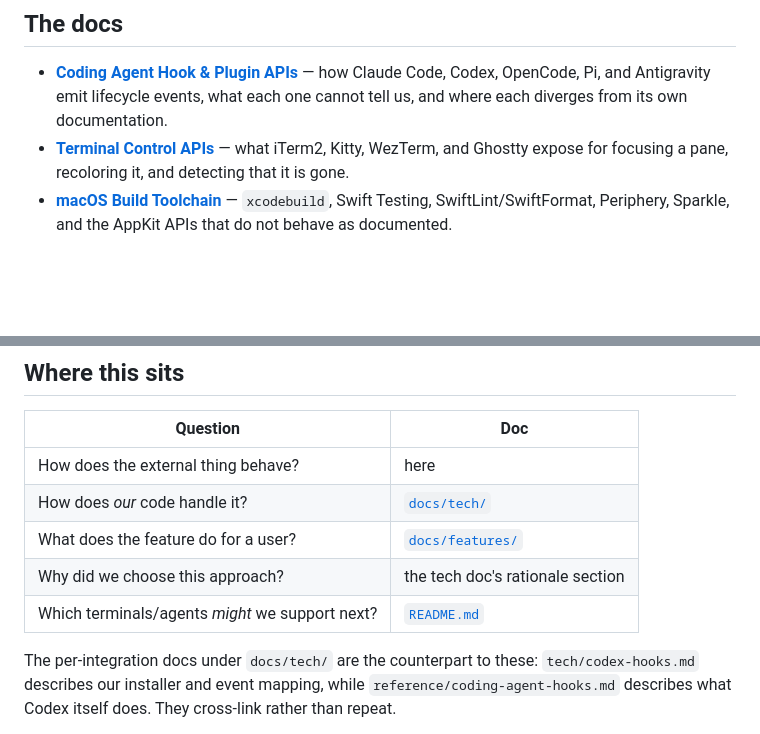
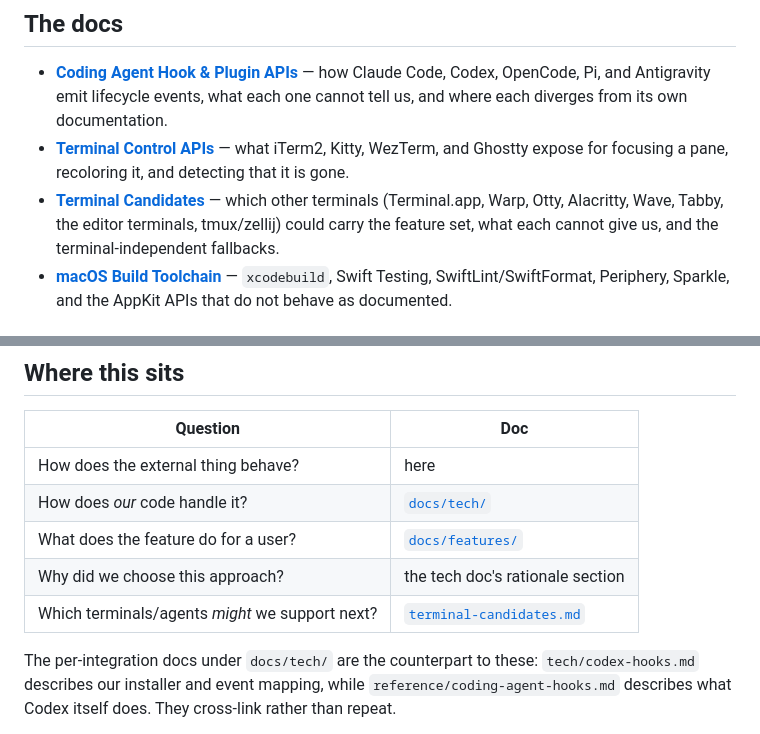
Before and after one commit to nielsmadan/juggler, a Markdown page: docs/reference/overview.md, 2 parts joined by grey strips. GitHub-like rendering; blank space fills up the shorter version.

```diff
--- a/docs/reference/overview.md
+++ b/docs/reference/overview.md
@@ -11,6 +11,9 @@ none of it goes stale when our code changes; it goes stale when the external thi
   from its own documentation.
 - [**Terminal Control APIs**](terminal-control-apis.md) — what iTerm2, Kitty, WezTerm, and Ghostty
   expose for focusing a pane, recoloring it, and detecting that it is gone.
+- [**Terminal Candidates**](terminal-candidates.md) — which other terminals (Terminal.app, Warp,
+  Otty, Alacritty, Wave, Tabby, the editor terminals, tmux/zellij) could carry the feature set,
+  what each cannot give us, and the terminal-independent fallbacks.
 - [**macOS Build Toolchain**](macos-build-toolchain.md) — `xcodebuild`, Swift Testing,
   SwiftLint/SwiftFormat, Periphery, Sparkle, and the AppKit APIs that do not behave as documented.
 
@@ -34,7 +37,7 @@ mention them.
 | How does *our* code handle it? | [`docs/tech/`](../tech/overview.md) |
 | What does the feature do for a user? | [`docs/features/`](../features/overview.md) |
 | Why did we choose this approach? | the tech doc's rationale section |
-| Which terminals/agents *might* we support next? | [`README.md`](../../README.md) |
+| Which terminals/agents *might* we support next? | [`terminal-candidates.md`](terminal-candidates.md) |
 
 The per-integration docs under `docs/tech/` are the counterpart to these: `tech/codex-hooks.md`
 describes our installer and event mapping, while `reference/coding-agent-hooks.md` describes what
```
Also changed, not shown: docs/reference/terminal-candidates.md (added, +427 -0 lines), docs/reference/terminal-control-apis.md (+76 -30 lines).
